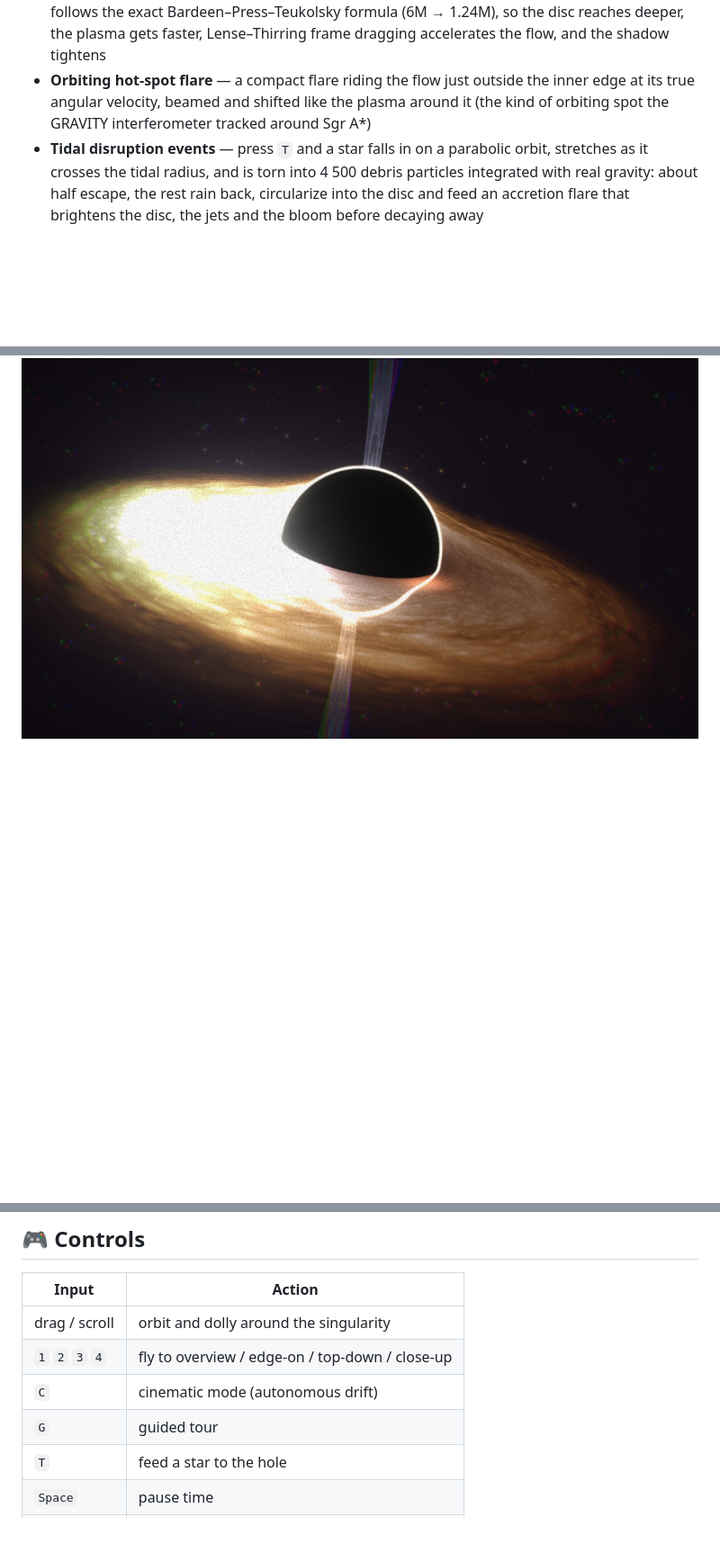
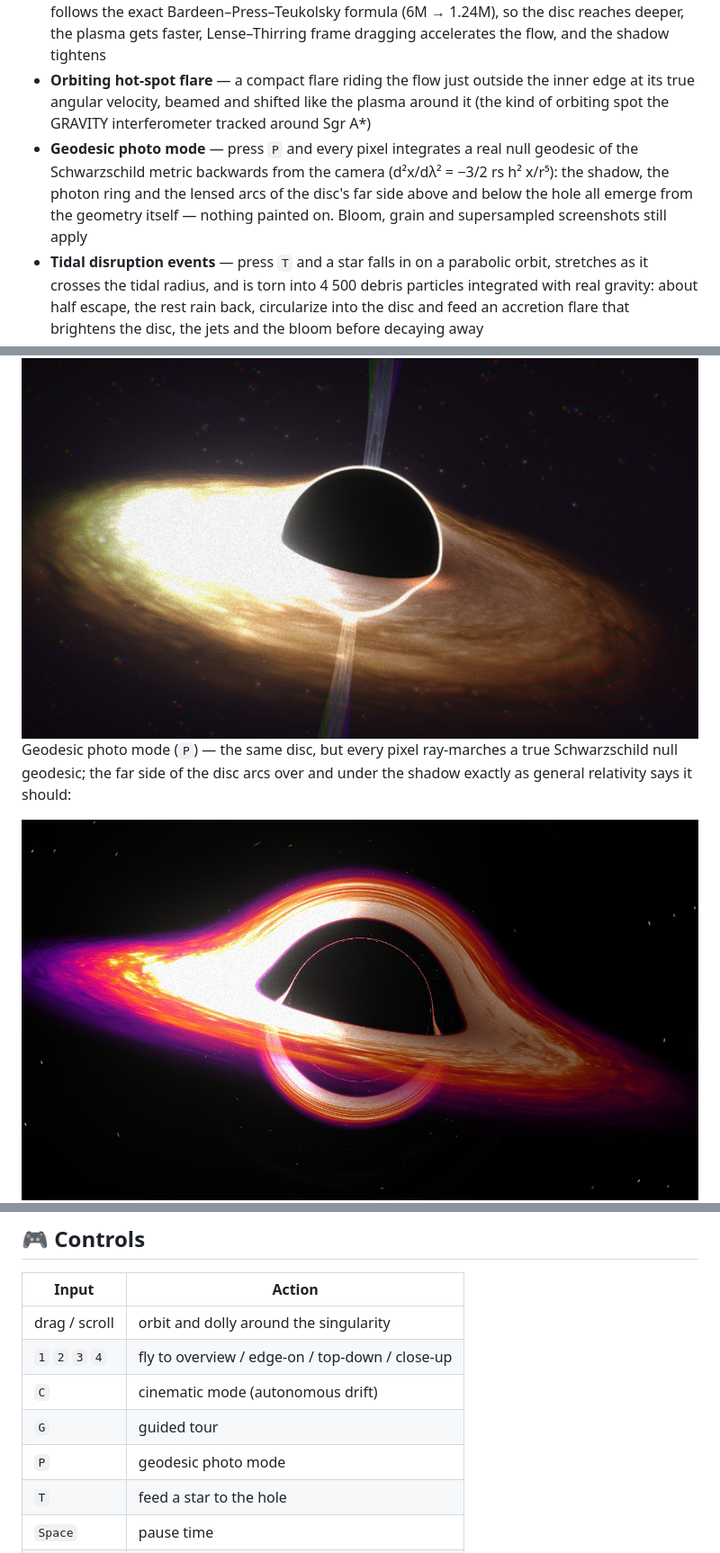
Before and after one commit to ibra-kdbra/black-hole, a Markdown page: README.md, 3 parts joined by grey strips. Shown: that part at 90% size. GitHub-like rendering; pictures changed too: docs/screenshots/geodesic.jpg (added); blank space fills up the shorter version.

Commit message:
Document v2.3: geodesic photo mode

```diff
--- a/README.md
+++ b/README.md
@@ -26,6 +26,7 @@ Everything on screen is generated procedurally in GLSL — there is not a single
 - **Keplerian differential rotation** — disc plasma is advected with ω = √(GM/r³); the inner edge visibly laps the outer disc, shearing the turbulence into trailing spirals
 - **Kerr spin** — drag the spin slider from Schwarzschild to near-extremal (a = 0.998): the ISCO follows the exact Bardeen–Press–Teukolsky formula (6M → 1.24M), so the disc reaches deeper, the plasma gets faster, Lense–Thirring frame dragging accelerates the flow, and the shadow tightens
 - **Orbiting hot-spot flare** — a compact flare riding the flow just outside the inner edge at its true angular velocity, beamed and shifted like the plasma around it (the kind of orbiting spot the GRAVITY interferometer tracked around Sgr A*)
+- **Geodesic photo mode** — press `P` and every pixel integrates a real null geodesic of the Schwarzschild metric backwards from the camera (d²x/dλ² = −3/2 rs h² x/r⁵): the shadow, the photon ring and the lensed arcs of the disc's far side above and below the hole all emerge from the geometry itself — nothing painted on. Bloom, grain and supersampled screenshots still apply
 - **Tidal disruption events** — press `T` and a star falls in on a parabolic orbit, stretches as it crosses the tidal radius, and is torn into 4 500 debris particles integrated with real gravity: about half escape, the rest rain back, circularize into the disc and feed an accretion flare that brightens the disc, the jets and the bloom before decaying away
 - **Relativistic Doppler beaming** — the approaching limb flares up (δ³ intensity boost) and blueshifts, the receding limb fades and reddens, from the actual orbital β = √(rs/2r) ≈ 0.41 c at the inner edge
 - **Gravitational redshift** — emission near the ISCO is dimmed and reddened by the combined orbital + gravitational time dilation √(1 − 3rs/2r)
@@ -58,6 +59,10 @@ Gargantua palette at spin a = 0.9 — the ISCO drops to 1.16 rs and the disc hug
 
 <img src="./docs/screenshots/gargantua.jpg" alt="Gargantua palette, spin 0.9" width="100%" />
 
+Geodesic photo mode (`P`) — the same disc, but every pixel ray-marches a true Schwarzschild null geodesic; the far side of the disc arcs over and under the shadow exactly as general relativity says it should:
+
+<img src="./docs/screenshots/geodesic.jpg" alt="Geodesic photo mode" width="100%" />
+
 <img src="./docs/screenshots/interface.jpg" alt="Interface" width="100%" />
 
 ## 🚀 Setup
@@ -81,6 +86,7 @@ npm run build
 | `1` `2` `3` `4` | fly to overview / edge-on / top-down / close-up |
 | `C` | cinematic mode (autonomous drift) |
 | `G` | guided tour |
+| `P` | geodesic photo mode |
 | `T` | feed a star to the hole |
 | `Space` | pause time |
 | `S` | save a supersampled PNG screenshot |
```
Also changed, not shown: other parts of README.md (+1 -0 lines), 1 other file.
